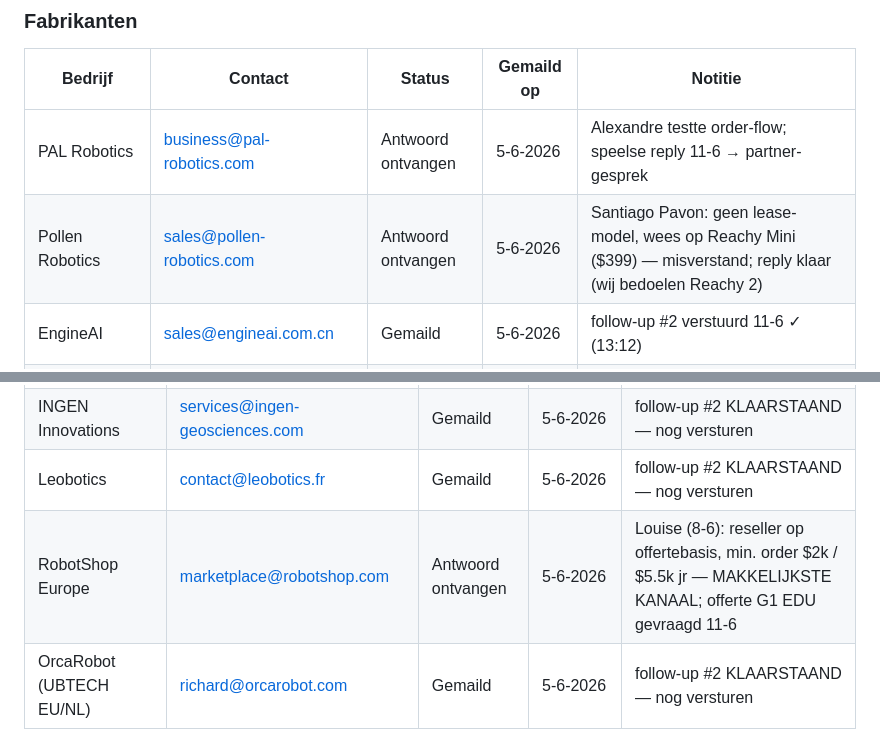
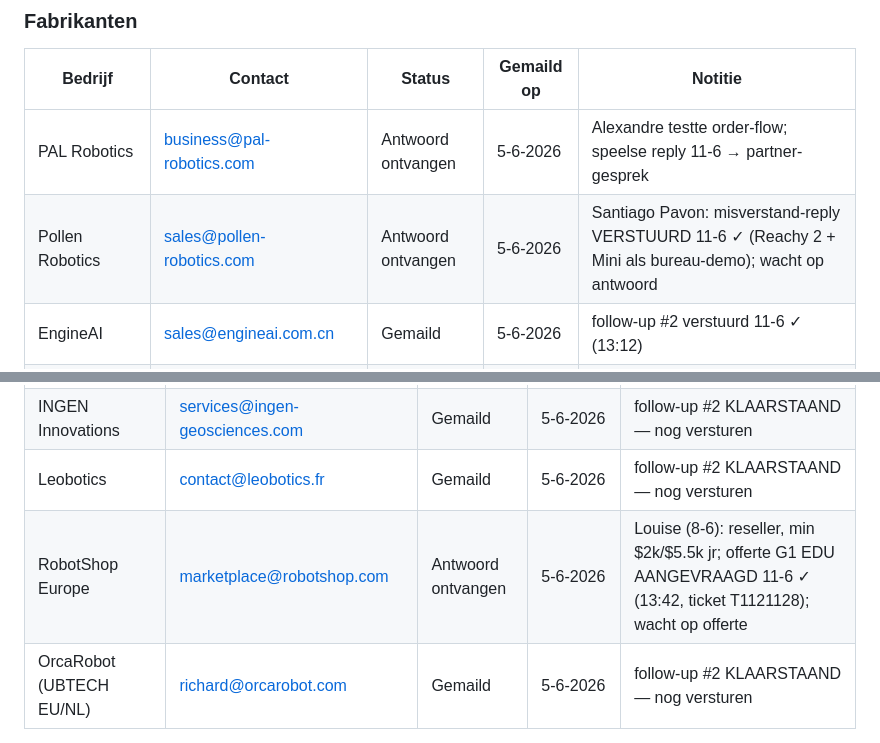
Before and after one commit to fredved1/botlease.nl, a Markdown page: OUTREACH/tracker.md, 2 parts joined by grey strips. GitHub-like rendering.

Commit message:
CRM-sweep 11 juni: statussen opgeschoond, KvK O001 verwerkt, NEURA $1.4B-intel in partner-mail, tracker bij

```diff
--- a/OUTREACH/tracker.md
+++ b/OUTREACH/tracker.md
@@ -16,7 +16,7 @@ _Laatst bijgewerkt: 11-6-2026_
 | Bedrijf | Contact | Status | Gemaild op | Notitie |
 |---|---|---|---|---|
 | PAL Robotics | business@pal-robotics.com | Antwoord ontvangen | 5-6-2026 | Alexandre testte order-flow; speelse reply 11-6 → partner-gesprek |
-| Pollen Robotics | sales@pollen-robotics.com | Antwoord ontvangen | 5-6-2026 | Santiago Pavon: geen lease-model, wees op Reachy Mini ($399) — misverstand; reply klaar (wij bedoelen Reachy 2) |
+| Pollen Robotics | sales@pollen-robotics.com | Antwoord ontvangen | 5-6-2026 | Santiago Pavon: misverstand-reply VERSTUURD 11-6 ✓ (Reachy 2 + Mini als bureau-demo); wacht op antwoord |
 | EngineAI | sales@engineai.com.cn | Gemaild | 5-6-2026 | follow-up #2 verstuurd 11-6 ✓ (13:12) |
 | UBTECH | sales@ubtrobot.com | Gemaild | 5-6-2026 | follow-up #2 verstuurd 11-6 ✓ (13:19, via BCC-log) |
 | Unitree | sales_global@unitree.com | Antwoord ontvangen | 5-6-2026 | Zoe Wang: standaard-klant + staffels, G1 4-5wk, CE ✓; selection table gevraagd 11-6 |
@@ -33,7 +33,7 @@ _Laatst bijgewerkt: 11-6-2026_
 | RoboCorpus | jordi.hurssel@robocorpus.be | Gemaild | 5-6-2026 | follow-up #2 KLAARSTAAND — nog versturen |
 | INGEN Innovations | services@ingen-geosciences.com | Gemaild | 5-6-2026 | follow-up #2 KLAARSTAAND — nog versturen |
 | Leobotics | contact@leobotics.fr | Gemaild | 5-6-2026 | follow-up #2 KLAARSTAAND — nog versturen |
-| RobotShop Europe | marketplace@robotshop.com | Antwoord ontvangen | 5-6-2026 | Louise (8-6): reseller op offertebasis, min. order $2k / $5.5k jr — MAKKELIJKSTE KANAAL; offerte G1 EDU gevraagd 11-6 |
+| RobotShop Europe | marketplace@robotshop.com | Antwoord ontvangen | 5-6-2026 | Louise (8-6): reseller, min $2k/$5.5k jr; offerte G1 EDU AANGEVRAAGD 11-6 ✓ (13:42, ticket T1121128); wacht op offerte |
 | OrcaRobot (UBTECH EU/NL) | richard@orcarobot.com | Gemaild | 5-6-2026 | follow-up #2 KLAARSTAAND — nog versturen |
 
 ### Alleen via formulier
```
